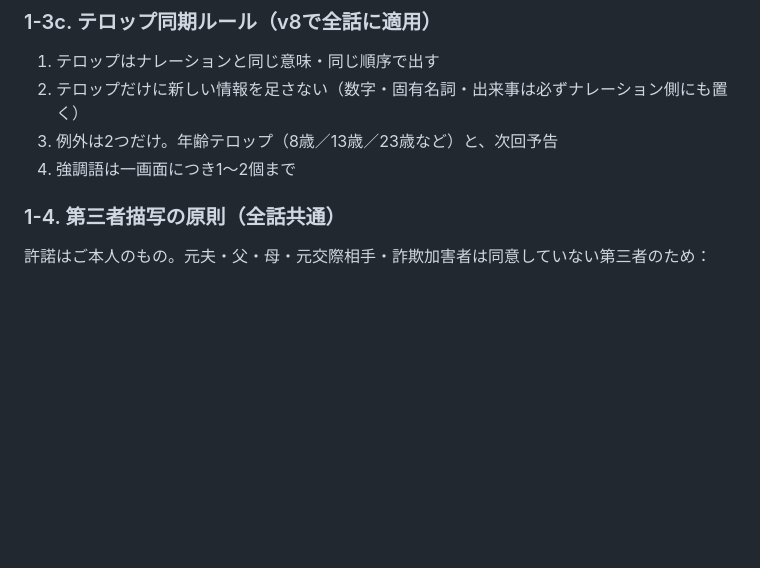
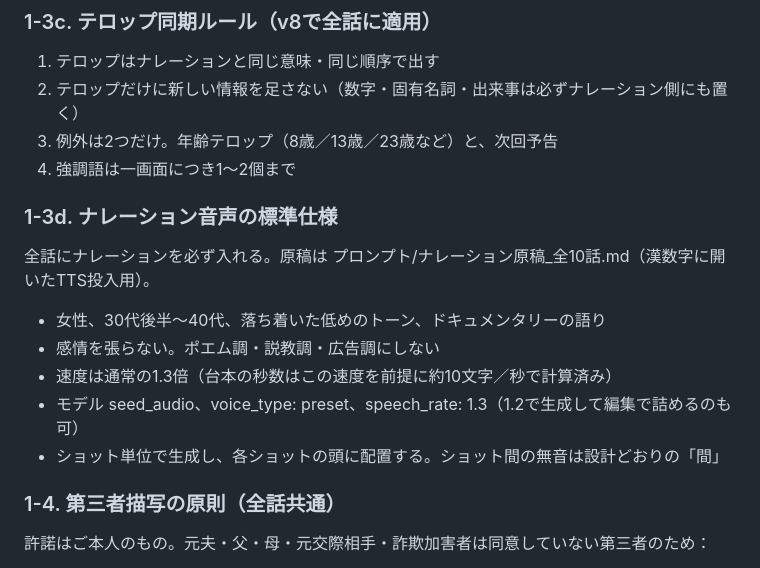
Before and after one commit to mika472/My-labo2-_, a Markdown page: 台本/ななえママ_ショートドラマ台本_v8_10話30秒版.md, the part around the change. GitHub-like rendering; blank space fills up the shorter version.

Commit message:
ナレーション原稿全10話(TTS投入用)を追加し、女性・1.3倍速のナレーション音声仕様を台本の制作仕様に追記

```diff
--- a/台本/ななえママ_ショートドラマ台本_v8_10話30秒版.md
+++ b/台本/ななえママ_ショートドラマ台本_v8_10話30秒版.md
@@ -70,6 +70,16 @@
 2. テロップだけに新しい情報を足さない（数字・固有名詞・出来事は必ずナレーション側にも置く）
 3. 例外は2つだけ。年齢テロップ（8歳／13歳／23歳など）と、次回予告
 4. 強調語は一画面につき1〜2個まで
+
+### 1-3d. ナレーション音声の標準仕様
+
+全話にナレーションを必ず入れる。原稿は プロンプト/ナレーション原稿_全10話.md（漢数字に開いたTTS投入用）。
+
+- 女性、30代後半〜40代、落ち着いた低めのトーン、ドキュメンタリーの語り
+- 感情を張らない。ポエム調・説教調・広告調にしない
+- 速度は通常の1.3倍（台本の秒数はこの速度を前提に約10文字／秒で計算済み）
+- モデル seed_audio、voice_type: preset、speech_rate: 1.3（1.2で生成して編集で詰めるのも可）
+- ショット単位で生成し、各ショットの頭に配置する。ショット間の無音は設計どおりの「間」
 
 ### 1-4. 第三者描写の原則（全話共通）
 
```
Also changed, not shown: プロンプト/ナレーション原稿_全10話.md (added, +234 -0 lines).
